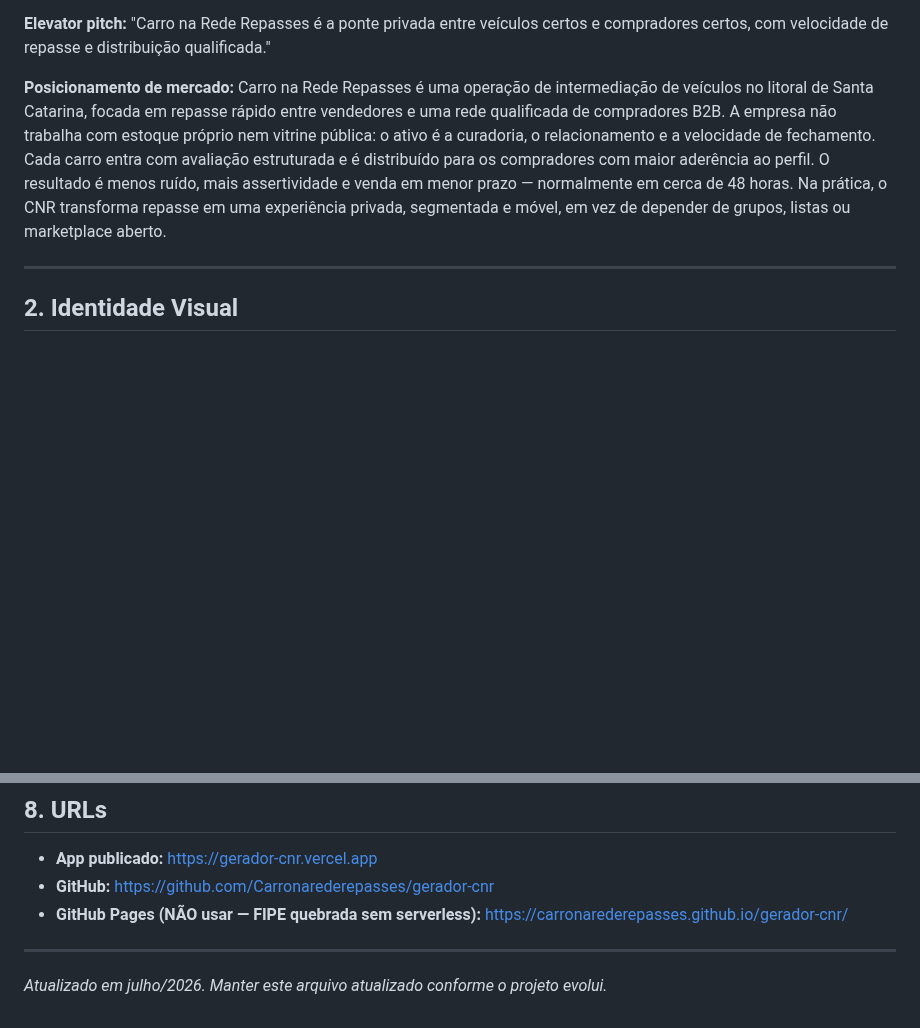
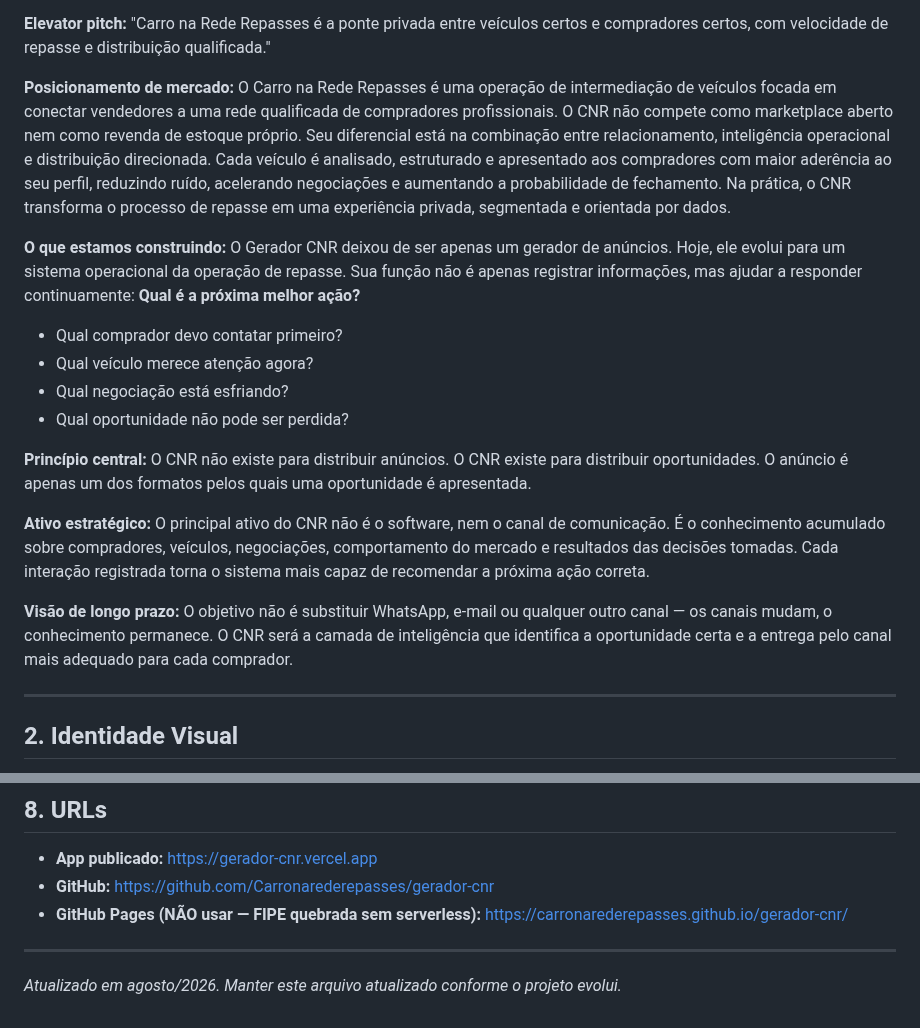
Before and after one commit to Carronarederepasses/gerador-cnr, a Markdown page: CLAUDE.md, 2 parts joined by grey strips. GitHub-like rendering; blank space fills up the shorter version.

Commit message:
docs: posicionamento completo e visão estratégica atualizada no CLAUDE.md

```diff
--- a/CLAUDE.md
+++ b/CLAUDE.md
@@ -29,7 +29,20 @@ Intermediação de veículos (repasse), modelo **C2B**:
 **Elevator pitch:** "Carro na Rede Repasses é a ponte privada entre veículos certos e compradores certos, com velocidade de repasse e distribuição qualificada."
 
 **Posicionamento de mercado:**
-Carro na Rede Repasses é uma operação de intermediação de veículos no litoral de Santa Catarina, focada em repasse rápido entre vendedores e uma rede qualificada de compradores B2B. A empresa não trabalha com estoque próprio nem vitrine pública: o ativo é a curadoria, o relacionamento e a velocidade de fechamento. Cada carro entra com avaliação estruturada e é distribuído para os compradores com maior aderência ao perfil. O resultado é menos ruído, mais assertividade e venda em menor prazo — normalmente em cerca de 48 horas. Na prática, o CNR transforma repasse em uma experiência privada, segmentada e móvel, em vez de depender de grupos, listas ou marketplace aberto.
+O Carro na Rede Repasses é uma operação de intermediação de veículos focada em conectar vendedores a uma rede qualificada de compradores profissionais. O CNR não compete como marketplace aberto nem como revenda de estoque próprio. Seu diferencial está na combinação entre relacionamento, inteligência operacional e distribuição direcionada. Cada veículo é analisado, estruturado e apresentado aos compradores com maior aderência ao seu perfil, reduzindo ruído, acelerando negociações e aumentando a probabilidade de fechamento. Na prática, o CNR transforma o processo de repasse em uma experiência privada, segmentada e orientada por dados.
+
+**O que estamos construindo:**
+O Gerador CNR deixou de ser apenas um gerador de anúncios. Hoje, ele evolui para um sistema operacional da operação de repasse. Sua função não é apenas registrar informações, mas ajudar a responder continuamente: **Qual é a próxima melhor ação?**
+- Qual comprador devo contatar primeiro?
+- Qual veículo merece atenção agora?
+- Qual negociação está esfriando?
+- Qual oportunidade não pode ser perdida?
+
+**Princípio central:** O CNR não existe para distribuir anúncios. O CNR existe para distribuir oportunidades. O anúncio é apenas um dos formatos pelos quais uma oportunidade é apresentada.
+
+**Ativo estratégico:** O principal ativo do CNR não é o software, nem o canal de comunicação. É o conhecimento acumulado sobre compradores, veículos, negociações, comportamento do mercado e resultados das decisões tomadas. Cada interação registrada torna o sistema mais capaz de recomendar a próxima ação correta.
+
+**Visão de longo prazo:** O objetivo não é substituir WhatsApp, e-mail ou qualquer outro canal — os canais mudam, o conhecimento permanece. O CNR será a camada de inteligência que identifica a oportunidade certa e a entrega pelo canal mais adequado para cada comprador.
 
 ---
 
@@ -166,4 +179,4 @@ O último passo sempre volta para o primeiro. É um ciclo vivo.
 
 ---
 
-*Atualizado em julho/2026. Manter este arquivo atualizado conforme o projeto evolui.*
+*Atualizado em agosto/2026. Manter este arquivo atualizado conforme o projeto evolui.*
```
